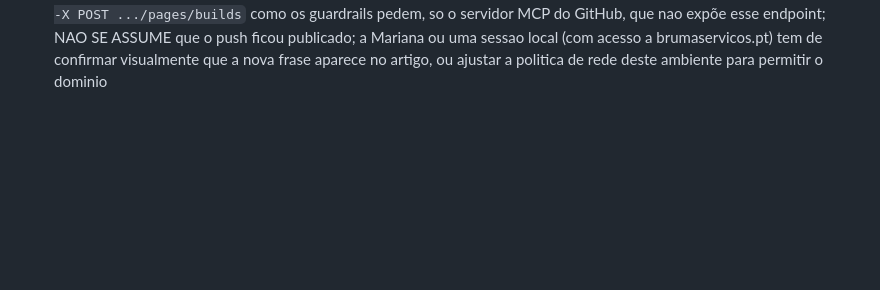
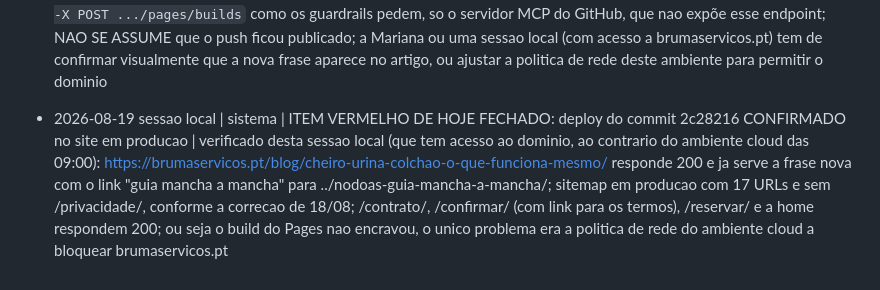
Before and after one commit to mavechfe/bruma-site, a Markdown page: automation/marketing-log.md, the part around the change. Drawn GitHub-style; blank space fills up the shorter version.

Commit message:
log: deploy de 2026-08-19 confirmado em sessao local (item vermelho fechado)
Co-Authored-By: Claude Opus 5 (1M context) <noreply@anthropic.com>

```diff
--- a/automation/marketing-log.md
+++ b/automation/marketing-log.md
@@ -75,3 +75,4 @@ Formato: `- AAAA-MM-DD HH:mm | <canal: gbp|blog|ig|site|funil|sistema> | <ação
 - 2026-08-19 09:08 | site | acao de quarta-feira: ligacao interna em falta corrigida em blog/cheiro-urina-colchao-o-que-funciona-mesmo | o artigo faz parte do cluster de nodoas de 06/08 e o proprio content-plan.md manda "artigos novos sobre manchas devem linkar ao guia mae"; a guia-mae (nodoas-guia-mancha-a-mancha) ja linkava para este artigo mas o inverso nao existia (unico artigo do cluster sem esse link, confirmado por auditoria de todos os hrefs dos 8 artigos); titles (todos sob 63 caracteres) e meta descriptions (todas sob 156 caracteres) ja tinham sido corrigidos a 12/08, por isso o angulo de hoje foi ligacao interna, nao title/description; frase acrescentada no paragrafo "O que nunca se faz a um colchao", no mesmo estilo usado nos outros artigos do cluster; node tools/check-site.js OK (21 paginas validas), node tools/gerar-sitemap.js correu (17 URLs); commit e push feitos
 - 2026-08-19 09:08 | ig | sem 2o post Instagram hoje | quarta-feira so tem 2o post "se justificar"; sem artigo novo publicado esta semana (a correcao de hoje foi so uma ligacao interna, nao conteudo novo) nao ha material que justifique; o post de 17/08 (bruma-post-1.png) continua por confirmar publicacao pela Mariana
 - 2026-08-19 09:16 | sistema | ITEM VERMELHO: NAO FOI POSSIVEL CONFIRMAR O DEPLOY do commit 2c28216 (ligacao interna) | 3 tentativas de WebFetch/curl a https://brumaservicos.pt/blog/cheiro-urina-colchao-o-que-funciona-mesmo/ com 1 minuto de intervalo, todas rejeitadas; nao e o problema conhecido do build do Pages encravado (12/08): o proxy de rede deste ambiente cloud devolve "403, policy denial" so para brumaservicos.pt (confirmado em $HTTPS_PROXY/__agentproxy/status, recentRelayFailures todos connect_rejected para brumaservicos.pt:443), enquanto github.com liga normalmente pelo mesmo proxy; ou seja este ambiente cloud tem o dominio brumaservicos.pt bloqueado por politica de rede, nao um build parado; tambem nao ha `gh` CLI disponivel nesta sessao para forcar o build via `gh api -X POST .../pages/builds` como os guardrails pedem, so o servidor MCP do GitHub, que nao expõe esse endpoint; NAO SE ASSUME que o push ficou publicado; a Mariana ou uma sessao local (com acesso a brumaservicos.pt) tem de confirmar visualmente que a nova frase aparece no artigo, ou ajustar a politica de rede deste ambiente para permitir o dominio
+- 2026-08-19 sessao local | sistema | ITEM VERMELHO DE HOJE FECHADO: deploy do commit 2c28216 CONFIRMADO no site em producao | verificado desta sessao local (que tem acesso ao dominio, ao contrario do ambiente cloud das 09:00): https://brumaservicos.pt/blog/cheiro-urina-colchao-o-que-funciona-mesmo/ responde 200 e ja serve a frase nova com o link "guia mancha a mancha" para ../nodoas-guia-mancha-a-mancha/; sitemap em producao com 17 URLs e sem /privacidade/, conforme a correcao de 18/08; /contrato/, /confirmar/ (com link para os termos), /reservar/ e a home respondem 200; ou seja o build do Pages nao encravou, o unico problema era a politica de rede do ambiente cloud a bloquear brumaservicos.pt
```
